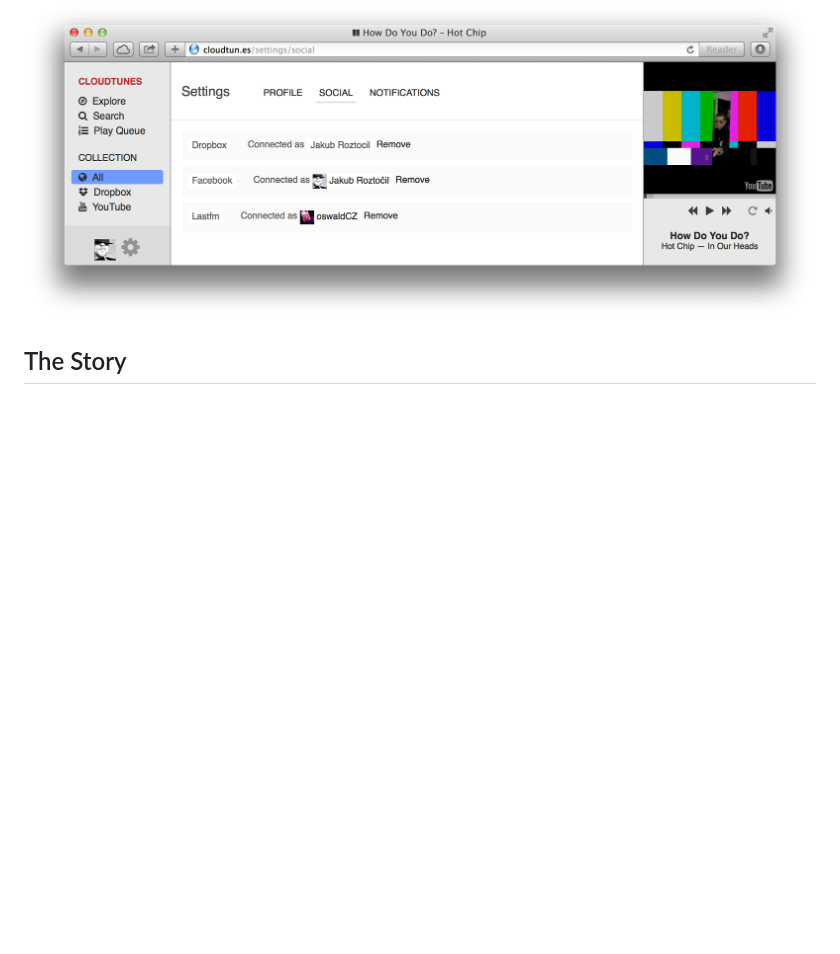
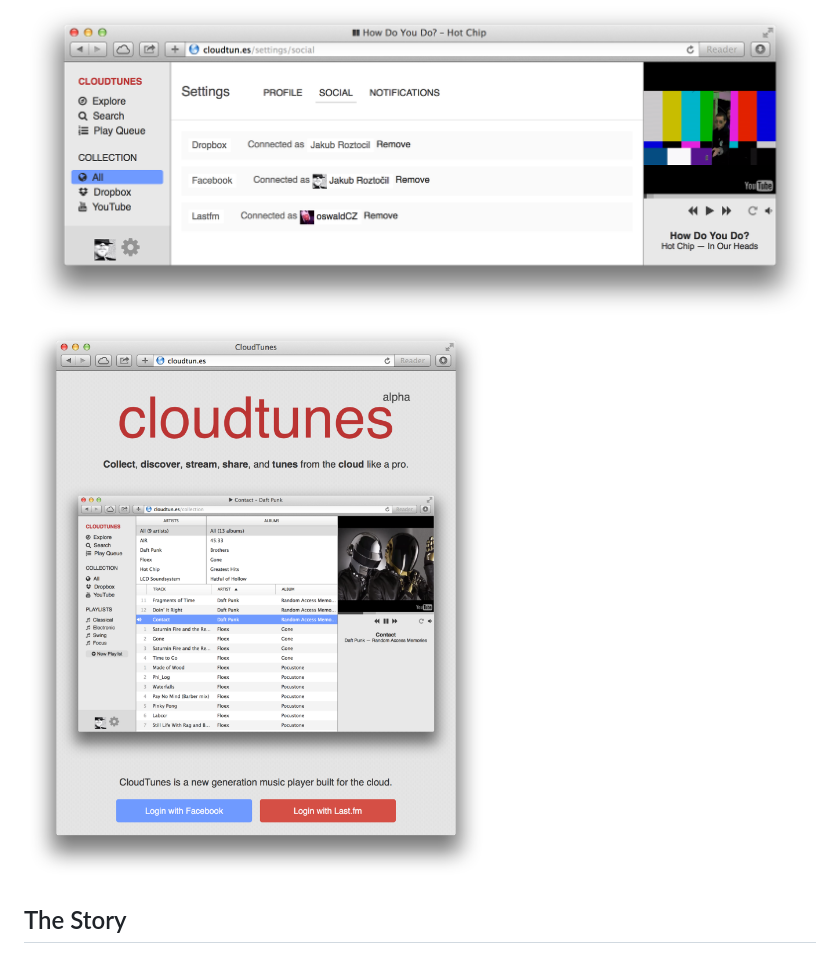
Before and after one commit to jkbrzt/cloudtunes, a Markdown page: README.md, the part around the change. Drawn GitHub-style; pictures changed too: screenshots/Homepage.png (added); blank space fills up the shorter version.

Commit message:
Added a screenshot of homepage.

```diff
--- a/README.md
+++ b/README.md
@@ -17,6 +17,7 @@ CloudTunes uses your files stored in Dropbox and music videos on YouTube.
 
 ![screenshot](screenshots/Explore.png)
 ![screenshot](screenshots/Settings-Social.png)
+![screenshot](screenshots/Homepage.png)
 
 
 
```
